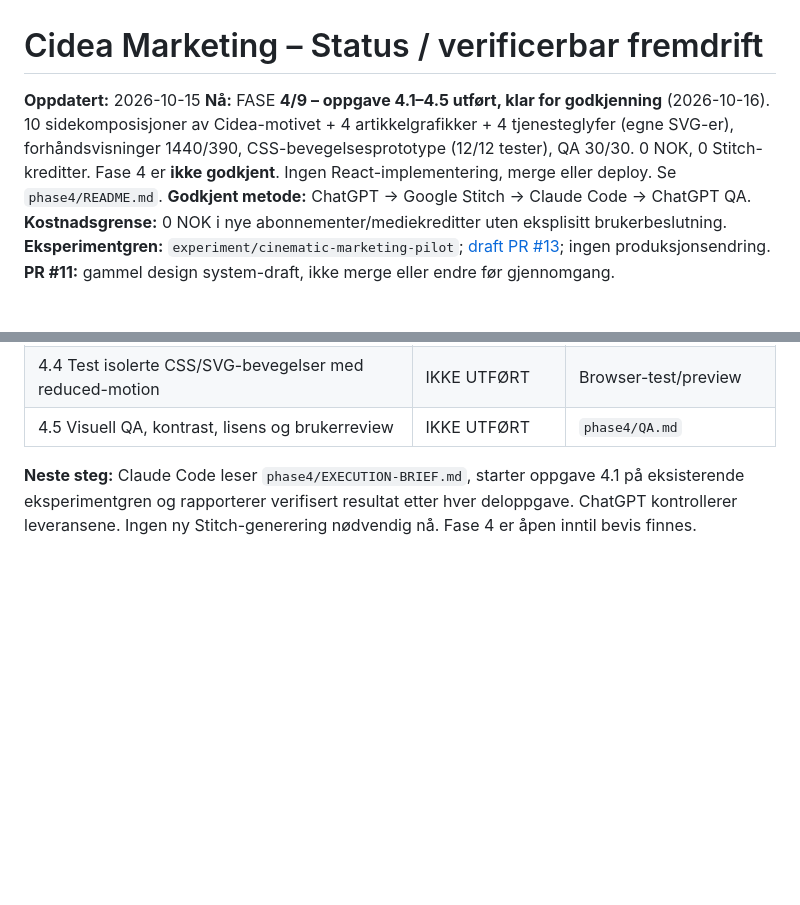
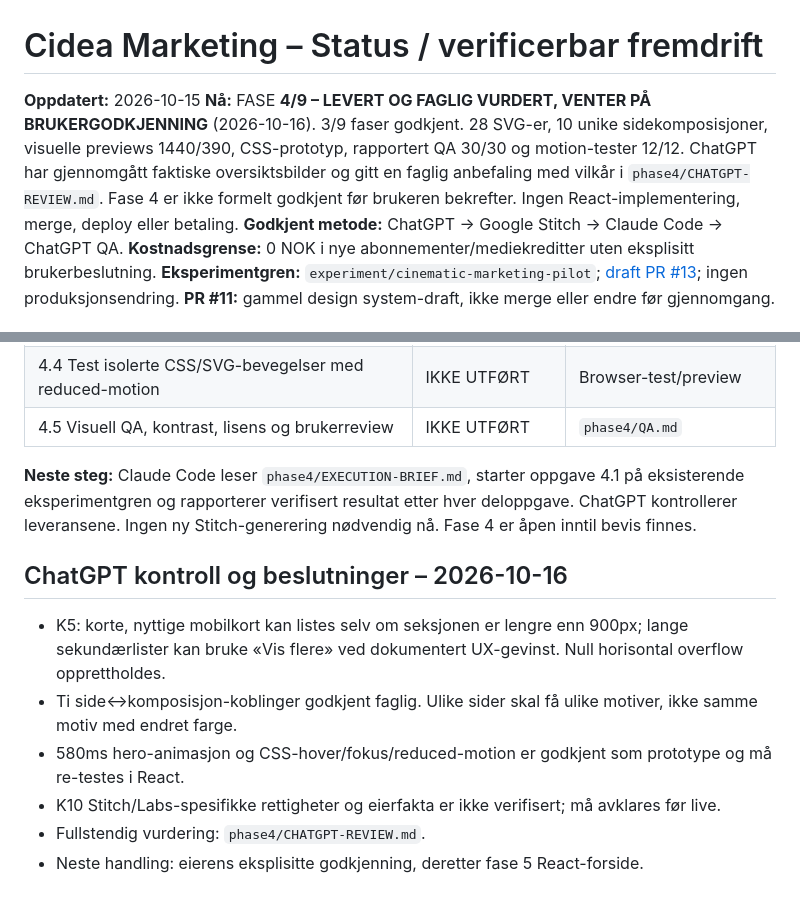
Before and after one commit to KhalilJel/Cidea-Marketing, a Markdown page: docs/cinematic-pilot/STATUS.md, 2 parts joined by grey strips. GitHub-like rendering; blank space fills up the shorter version.

Commit message:
status: record phase 4 visual review and remaining user approval gate

```diff
--- a/docs/cinematic-pilot/STATUS.md
+++ b/docs/cinematic-pilot/STATUS.md
@@ -1,7 +1,7 @@
 # Cidea Marketing – Status / verificerbar fremdrift
 
 **Oppdatert:** 2026-10-15
-**Nå:** FASE **4/9 – oppgave 4.1–4.5 utført, klar for godkjenning** (2026-10-16). 10 sidekomposisjoner av Cidea-motivet + 4 artikkelgrafikker + 4 tjenesteglyfer (egne SVG-er), forhåndsvisninger 1440/390, CSS-bevegelsesprototype (12/12 tester), QA 30/30. 0 NOK, 0 Stitch-kreditter. Fase 4 er **ikke godkjent**. Ingen React-implementering, merge eller deploy. Se `phase4/README.md`.
+**Nå:** FASE **4/9 – LEVERT OG FAGLIG VURDERT, VENTER PÅ BRUKERGODKJENNING** (2026-10-16). 3/9 faser godkjent. 28 SVG-er, 10 unike sidekomposisjoner, visuelle previews 1440/390, CSS-prototyp, rapportert QA 30/30 og motion-tester 12/12. ChatGPT har gjennomgått faktiske oversiktsbilder og gitt en faglig anbefaling med vilkår i `phase4/CHATGPT-REVIEW.md`. Fase 4 er ikke formelt godkjent før brukeren bekrefter. Ingen React-implementering, merge, deploy eller betaling.
 **Godkjent metode:** ChatGPT → Google Stitch → Claude Code → ChatGPT QA.
 **Kostnadsgrense:** 0 NOK i nye abonnementer/mediekreditter uten eksplisitt brukerbeslutning.
 **Eksperimentgren:** `experiment/cinematic-marketing-pilot`; [draft PR #13](https://github.com/KhalilJel/Cidea-Marketing/pull/13); ingen produksjonsendring.
@@ -80,3 +80,12 @@ Claude's completed PHASE1-VERIFICATION.md confirms Phase 1 gate items passed:
 | 4.5 Visuell QA, kontrast, lisens og brukerreview | IKKE UTFØRT | `phase4/QA.md` |
 
 **Neste steg:** Claude Code leser `phase4/EXECUTION-BRIEF.md`, starter oppgave 4.1 på eksisterende eksperimentgren og rapporterer verifisert resultat etter hver deloppgave. ChatGPT kontrollerer leveransene. Ingen ny Stitch-generering nødvendig nå. Fase 4 er åpen inntil bevis finnes.
+
+
+## ChatGPT kontroll og beslutninger – 2026-10-16
+- K5: korte, nyttige mobilkort kan listes selv om seksjonen er lengre enn 900px; lange sekundærlister kan bruke «Vis flere» ved dokumentert UX-gevinst. Null horisontal overflow opprettholdes.
+- Ti side↔komposisjon-koblinger godkjent faglig. Ulike sider skal få ulike motiver, ikke samme motiv med endret farge.
+- 580ms hero-animasjon og CSS-hover/fokus/reduced-motion er godkjent som prototype og må re-testes i React.
+- K10 Stitch/Labs-spesifikke rettigheter og eierfakta er ikke verifisert; må avklares før live.
+- Fullstendig vurdering: `phase4/CHATGPT-REVIEW.md`.
+- Neste handling: eierens eksplisitte godkjenning, deretter fase 5 React-forside.
```
